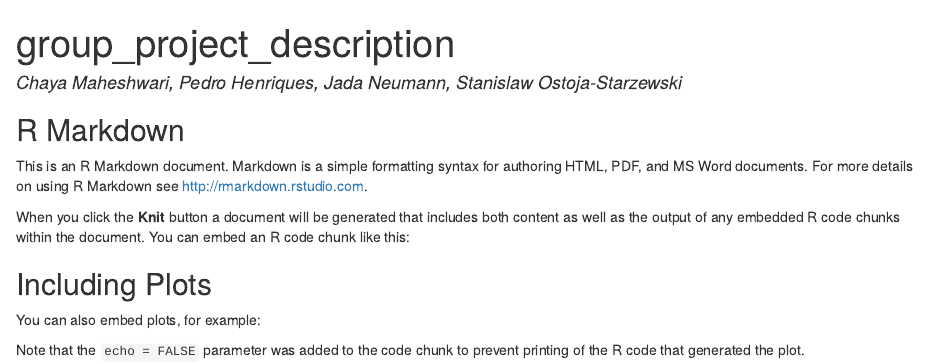
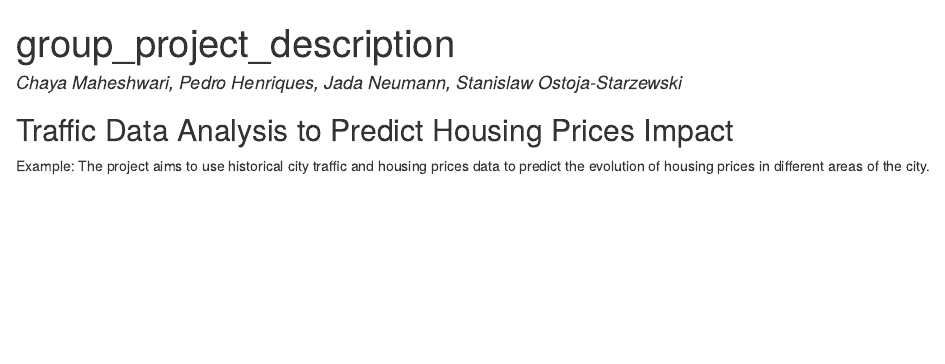
Before and after one commit to stanostoja/bdagroupproject, an R Markdown document (group_project_desc.Rmd): the page in a window 1100 px wide, from its top. The pictures show the output file group_project_desc.html that the author committed with the source, opened offline.

Commit message:
First modification

````diff
--- a/group_project_desc.Rmd
+++ b/group_project_desc.Rmd
@@ -8,17 +8,6 @@ author: "Chaya Maheshwari, Pedro Henriques, Jada Neumann, Stanislaw Ostoja-Starz
 knitr::opts_chunk$set(echo = TRUE)
 ```
 
-## R Markdown
+## Traffic Data Analysis to Predict Housing Prices Impact
 
-This is an R Markdown document. Markdown is a simple formatting syntax for authoring HTML, PDF, and MS Word documents. For more details on using R Markdown see <http://rmarkdown.rstudio.com>.
-
-When you click the **Knit** button a document will be generated that includes both content as well as the output of any embedded R code chunks within the document. You can embed an R code chunk like this:
-
-
-## Including Plots
-
-You can also embed plots, for example:
-
-
-
-Note that the `echo = FALSE` parameter was added to the code chunk to prevent printing of the R code that generated the plot.
+Example: The project aims to use historical city traffic and housing prices data to predict the evolution of housing prices in different areas of the city.
````
Also changed, not shown: group_project_desc.html.
